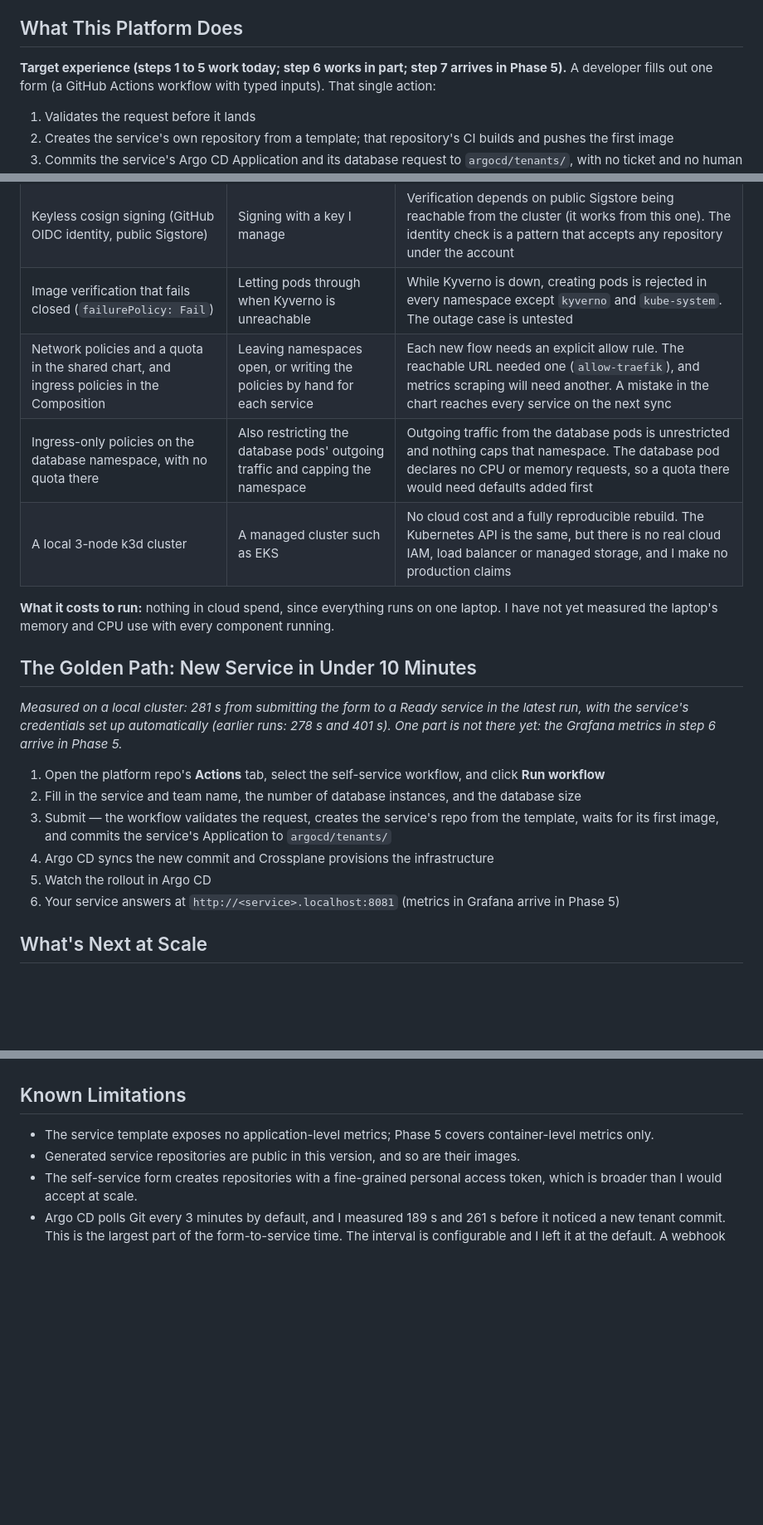
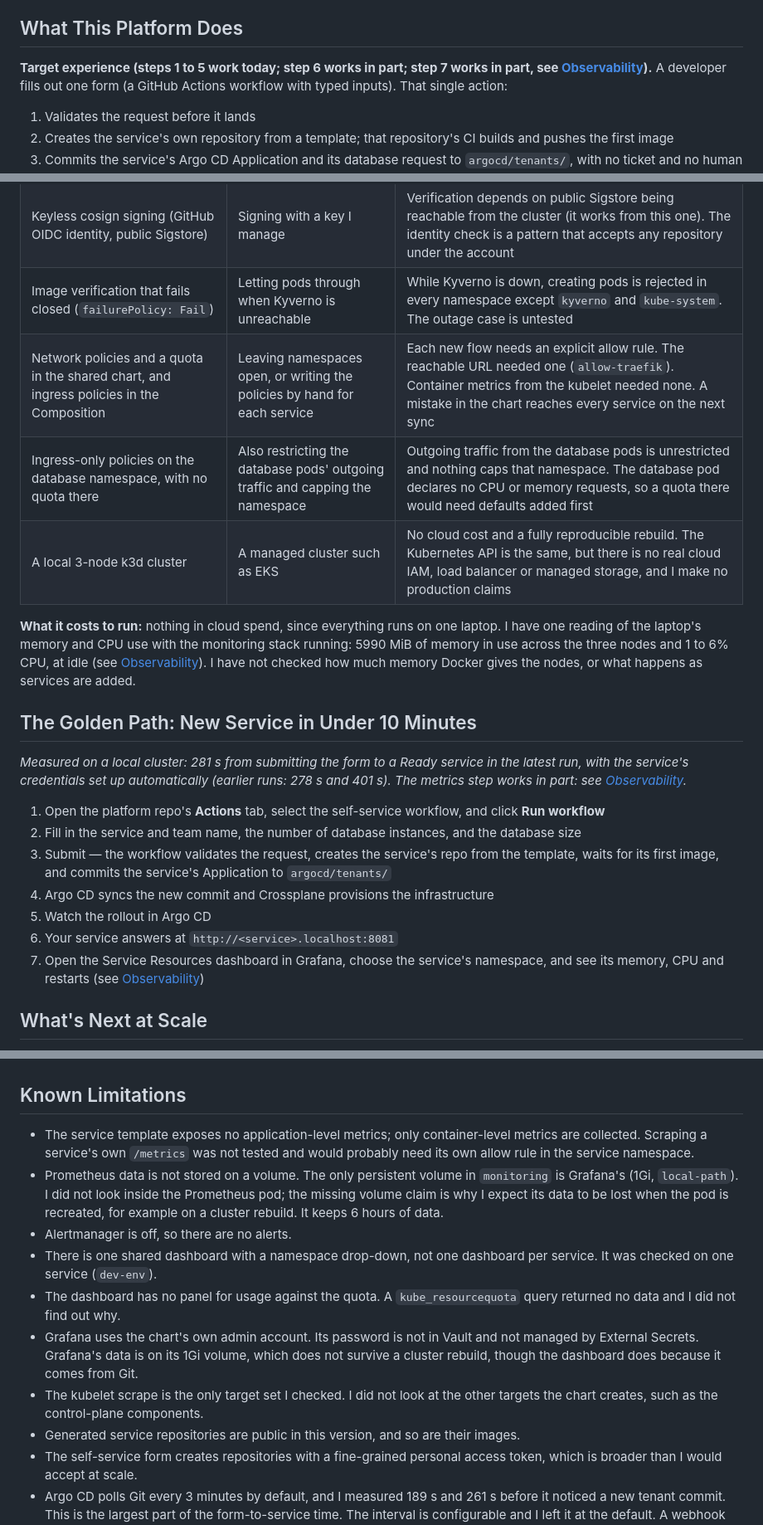
Before and after one commit to rcarlson-devops/self-service-idp, a Markdown page: README.md, 3 parts joined by grey strips. Shown at 83% size. Drawn GitHub-style; blank space fills up the shorter version.

```diff
--- a/README.md
+++ b/README.md
@@ -48,7 +48,7 @@ At most organizations, getting a new service into production means filing a tick
 
 ## What This Platform Does
 
-**Target experience (steps 1 to 5 work today; step 6 works in part; step 7 arrives in Phase 5).** A developer fills out one form (a GitHub Actions workflow with typed inputs). That single action:
+**Target experience (steps 1 to 5 work today; step 6 works in part; step 7 works in part, see [Observability](#observability)).** A developer fills out one form (a GitHub Actions workflow with typed inputs). That single action:
 
 1. Validates the request before it lands
 2. Creates the service's own repository from a template; that repository's CI builds and pushes the first image
@@ -258,22 +291,23 @@ Each choice below has an alternative and a price. The price is the part worth re
 | A fine-grained personal access token for repository creation | A GitHub App with short-lived tokens | Simple to set up, but tied to one person and broader than I would accept at scale. I have not checked whether a GitHub App can create repositories on a personal account |
 | Keyless cosign signing (GitHub OIDC identity, public Sigstore) | Signing with a key I manage | Verification depends on public Sigstore being reachable from the cluster (it works from this one). The identity check is a pattern that accepts any repository under the account |
 | Image verification that fails closed (`failurePolicy: Fail`) | Letting pods through when Kyverno is unreachable | While Kyverno is down, creating pods is rejected in every namespace except `kyverno` and `kube-system`. The outage case is untested |
-| Network policies and a quota in the shared chart, and ingress policies in the Composition | Leaving namespaces open, or writing the policies by hand for each service | Each new flow needs an explicit allow rule. The reachable URL needed one (`allow-traefik`), and metrics scraping will need another. A mistake in the chart reaches every service on the next sync |
+| Network policies and a quota in the shared chart, and ingress policies in the Composition | Leaving namespaces open, or writing the policies by hand for each service | Each new flow needs an explicit allow rule. The reachable URL needed one (`allow-traefik`). Container metrics from the kubelet needed none. A mistake in the chart reaches every service on the next sync |
 | Ingress-only policies on the database namespace, with no quota there | Also restricting the database pods' outgoing traffic and capping the namespace | Outgoing traffic from the database pods is unrestricted and nothing caps that namespace. The database pod declares no CPU or memory requests, so a quota there would need defaults added first |
 | A local 3-node k3d cluster | A managed cluster such as EKS | No cloud cost and a fully reproducible rebuild. The Kubernetes API is the same, but there is no real cloud IAM, load balancer or managed storage, and I make no production claims |
 
-**What it costs to run:** nothing in cloud spend, since everything runs on one laptop. I have not yet measured the laptop's memory and CPU use with every component running.
+**What it costs to run:** nothing in cloud spend, since everything runs on one laptop. I have one reading of the laptop's memory and CPU use with the monitoring stack running: 5990 MiB of memory in use across the three nodes and 1 to 6% CPU, at idle (see [Observability](#observability)). I have not checked how much memory Docker gives the nodes, or what happens as services are added.
 
 ## The Golden Path: New Service in Under 10 Minutes
 
-_Measured on a local cluster: 281 s from submitting the form to a Ready service in the latest run, with the service's credentials set up automatically (earlier runs: 278 s and 401 s). One part is not there yet: the Grafana metrics in step 6 arrive in Phase 5._
+_Measured on a local cluster: 281 s from submitting the form to a Ready service in the latest run, with the service's credentials set up automatically (earlier runs: 278 s and 401 s). The metrics step works in part: see [Observability](#observability)._
 
 1. Open the platform repo's **Actions** tab, select the self-service workflow, and click **Run workflow**
 2. Fill in the service and team name, the number of database instances, and the database size
 3. Submit — the workflow validates the request, creates the service's repo from the template, waits for its first image, and commits the service's Application to `argocd/tenants/`
 4. Argo CD syncs the new commit and Crossplane provisions the infrastructure
 5. Watch the rollout in Argo CD
-6. Your service answers at `http://<service>.localhost:8081` (metrics in Grafana arrive in Phase 5)
+6. Your service answers at `http://<service>.localhost:8081`
+7. Open the Service Resources dashboard in Grafana, choose the service's namespace, and see its memory, CPU and restarts (see [Observability](#observability))
 
 ## What's Next at Scale
 
@@ -385,7 +420,13 @@ Rolling that image out is done by an Application in `argocd/tenants/` that combi
 
 ## Known Limitations
 
-- The service template exposes no application-level metrics; Phase 5 covers container-level metrics only.
+- The service template exposes no application-level metrics; only container-level metrics are collected. Scraping a service's own `/metrics` was not tested and would probably need its own allow rule in the service namespace.
+- Prometheus data is not stored on a volume. The only persistent volume in `monitoring` is Grafana's (1Gi, `local-path`). I did not look inside the Prometheus pod; the missing volume claim is why I expect its data to be lost when the pod is recreated, for example on a cluster rebuild. It keeps 6 hours of data.
+- Alertmanager is off, so there are no alerts.
+- There is one shared dashboard with a namespace drop-down, not one dashboard per service. It was checked on one service (`dev-env`).
+- The dashboard has no panel for usage against the quota. A `kube_resourcequota` query returned no data and I did not find out why.
+- Grafana uses the chart's own admin account. Its password is not in Vault and not managed by External Secrets. Grafana's data is on its 1Gi volume, which does not survive a cluster rebuild, though the dashboard does because it comes from Git.
+- The kubelet scrape is the only target set I checked. I did not look at the other targets the chart creates, such as the control-plane components.
 - Generated service repositories are public in this version, and so are their images.
 - The self-service form creates repositories with a fine-grained personal access token, which is broader than I would accept at scale.
 - Argo CD polls Git every 3 minutes by default, and I measured 189 s and 261 s before it noticed a new tenant commit. This is the largest part of the form-to-service time. The interval is configurable and I left it at the default. A webhook cannot reach a local k3d cluster.
```
Also changed, not shown: other parts of README.md (+41 -7 lines).
